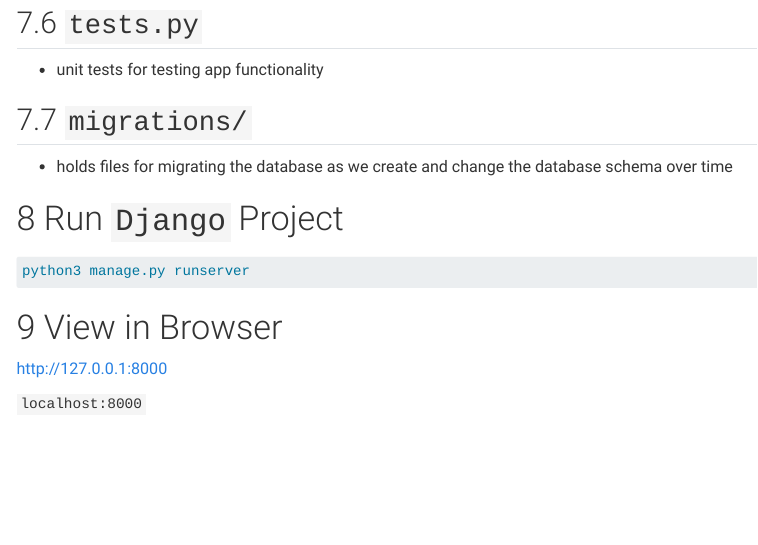
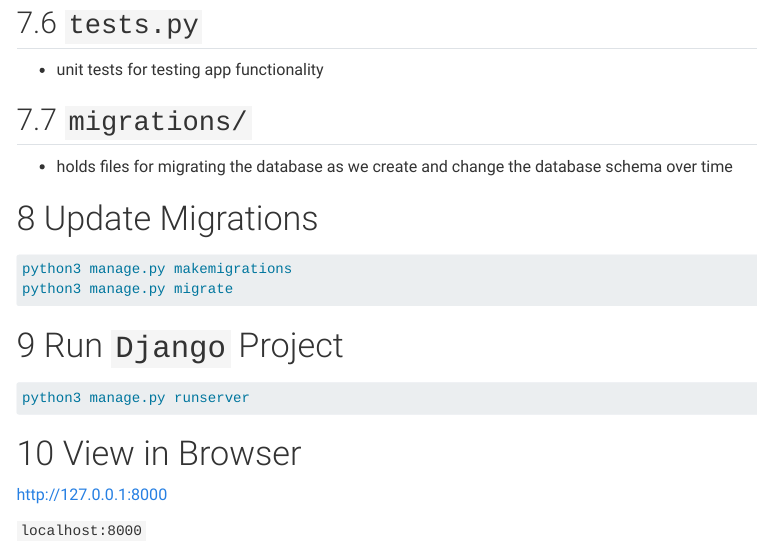
Before and after one commit to DevPsyLab/pythonDataAnalysisGuides, a Quarto document (django.qmd): the page in a window 1100 px wide, from 2300 px down. Rendered offline with R 4.5, knitr and Pandoc in place of Quarto, with nearby package versions; menus at the side of the page are left out.

Commit message:
20240416 - update migrations

````diff
--- a/django.qmd
+++ b/django.qmd
@@ -131,6 +131,15 @@
 
 - holds files for migrating the database as we create and change the database schema over time
 
+# Update Migrations
+
+```{python}
+#| eval: false
+
+python3 manage.py makemigrations
+python3 manage.py migrate
+```
+
 # Run `Django` Project
 
 ```{python}
````
